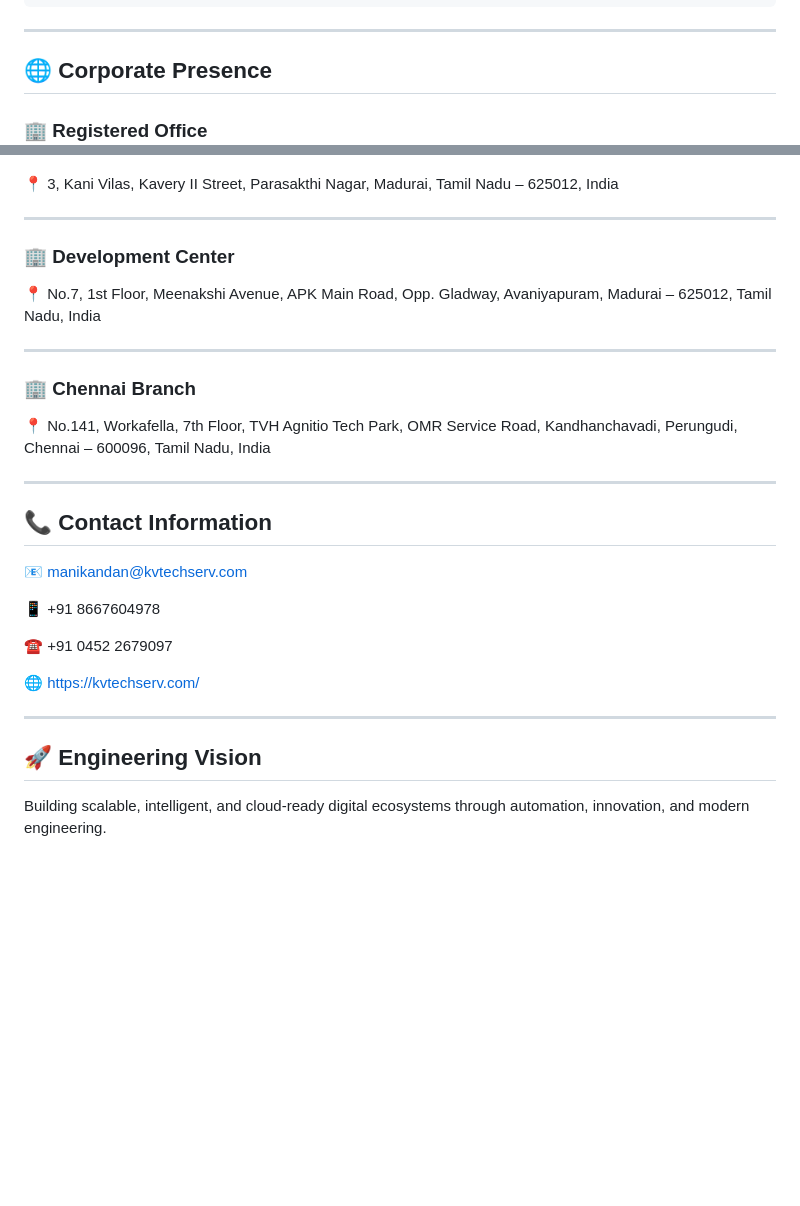
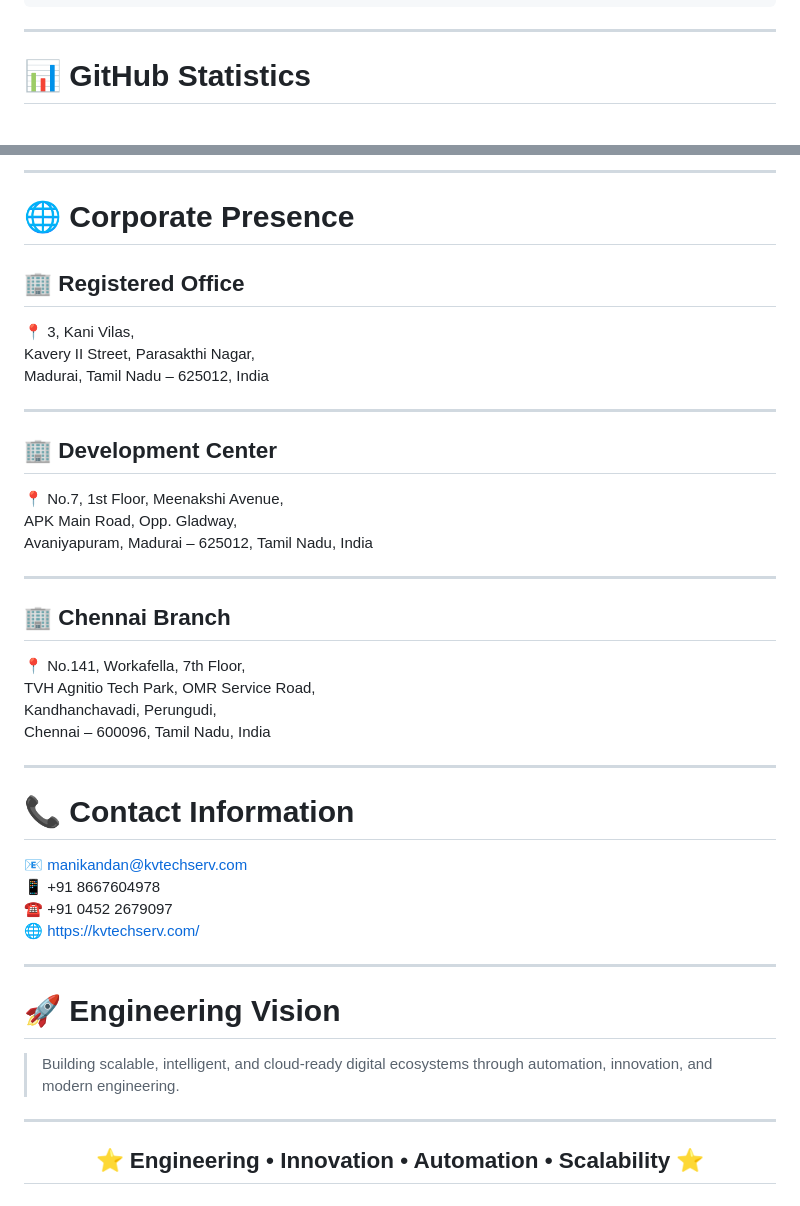
Before and after one commit to Nithish2424/kvtech-portfolio, a Markdown page: README.md, 2 parts joined by grey strips. Rendered like a GitHub page; blank space fills up the shorter version.

```diff
--- a/README.md
+++ b/README.md
@@ -263,7 +254,7 @@ Cloud Deployment
 
 ---
 
-## 🌐 Corporate Presence
+# 📊 GitHub Statistics
 
-### 🏢 Registered Office
+<div align="center">
 
@@ -271,50 +275,49 @@ Cloud Deployment
+---
+
+# 🌐 Corporate Presence
+
+## 🏢 Registered Office
+
 📍 3, Kani Vilas,
 Kavery II Street, Parasakthi Nagar,
 Madurai, Tamil Nadu – 625012, India
-</p>
 
 ---
 
-### 🏢 Development Center
+## 🏢 Development Center
 
-<p>
 📍 No.7, 1st Floor, Meenakshi Avenue,
 APK Main Road, Opp. Gladway,
-Avaniyapuram, Madurai – 625012,
-Tamil Nadu, India
-</p>
+Avaniyapuram, Madurai – 625012, Tamil Nadu, India
 
 ---
 
-### 🏢 Chennai Branch
+## 🏢 Chennai Branch
 
-<p>
 📍 No.141, Workafella, 7th Floor,
 TVH Agnitio Tech Park, OMR Service Road,
 Kandhanchavadi, Perungudi,
 Chennai – 600096, Tamil Nadu, India
-</p>
 
 ---
 
-## 📞 Contact Information
-
-<p>
+# 📞 Contact Information
 
 📧 manikandan@kvtechserv.com
-
 📱 +91 8667604978
-
 ☎ +91 0452 2679097
-
 🌐 https://kvtechserv.com/
-
-</p>
 
 ---
 
-## 🚀 Engineering Vision
+# 🚀 Engineering Vision
 
-<p>
-Building scalable, intelligent, and cloud-ready digital ecosystems through automation, innovation, and modern engineering.
-</p>
+> Building scalable, intelligent, and cloud-ready digital ecosystems through automation, innovation, and modern engineering.
+
+---
+
+<div align="center">
+
+## ⭐ Engineering • Innovation • Automation • Scalability ⭐
+
+</div>
```
Also changed, not shown: other parts of README.md (+103 -99 lines).
